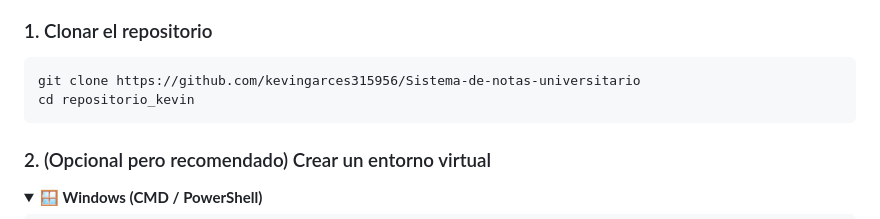
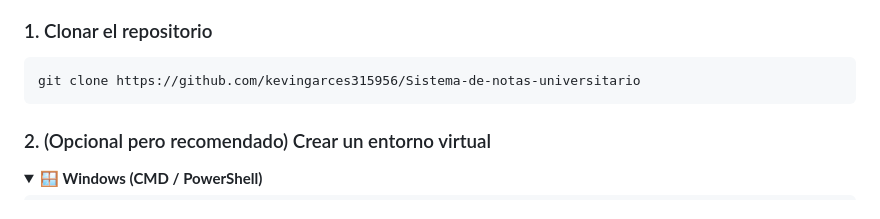
Before and after one commit to kevingarces315956/Sistema-de-notas-universitario, a Markdown page: README.md, the part around the change. GitHub-like rendering; folded sections open.

Commit message:
Remove unnecessary directory change command

````diff
--- a/README.md
+++ b/README.md
@@ -141,7 +141,6 @@ pip --version
 
 ```bash
 git clone https://github.com/kevingarces315956/Sistema-de-notas-universitario
-cd repositorio_kevin
 ```
 
 ### 2. (Opcional pero recomendado) Crear un entorno virtual
````
